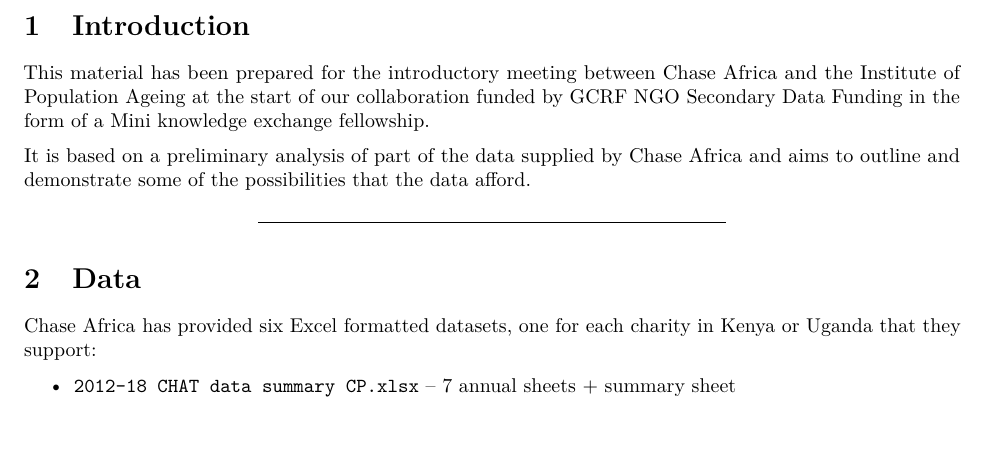
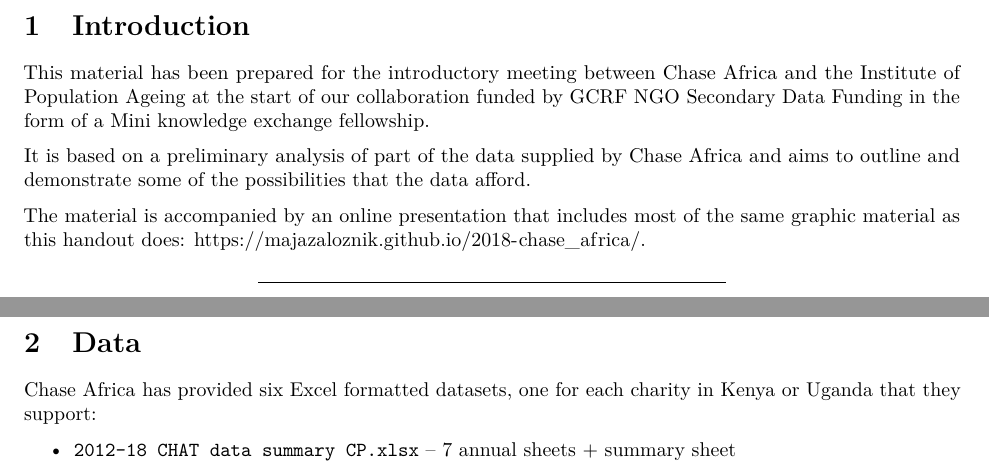
Before and after one commit to majazaloznik/2018-chase_africa, an R Markdown document (docs/reports/02-preliminary_data_analysis.Rmd): part of page 1 of 5 before the commit and two parts of pages 1 and 2 of 5 after it, the two joined at a grey line, cut so that both start at the same text. Rendered offline with R 4.5, knitr and Pandoc, then LaTeX, with nearby package versions; some code elsewhere in the file could not run offline.

Commit message:
added presentation link to the report

```diff
--- a/docs/reports/02-preliminary_data_analysis.Rmd
+++ b/docs/reports/02-preliminary_data_analysis.Rmd
@@ -34,6 +34,8 @@
 This material has been prepared for the introductory meeting between Chase Africa and the Institute of Population Ageing at the start of our collaboration funded by GCRF NGO Secondary Data Funding in the form of a Mini knowledge exchange fellowship.
 
 It is based on a preliminary analysis of part of the data supplied by Chase Africa and aims to outline and demonstrate some of the possibilities that the data afford.
+
+The material is accompanied by an [online presentation](https://majazaloznik.github.io/2018-chase_africa/) that includes most of the same graphic material as this handout does: [https://majazaloznik.github.io/2018-chase_africa/](https://majazaloznik.github.io/2018-chase_africa/).
 
 ***
 # Data
```
Also changed, not shown: 1 other file.
